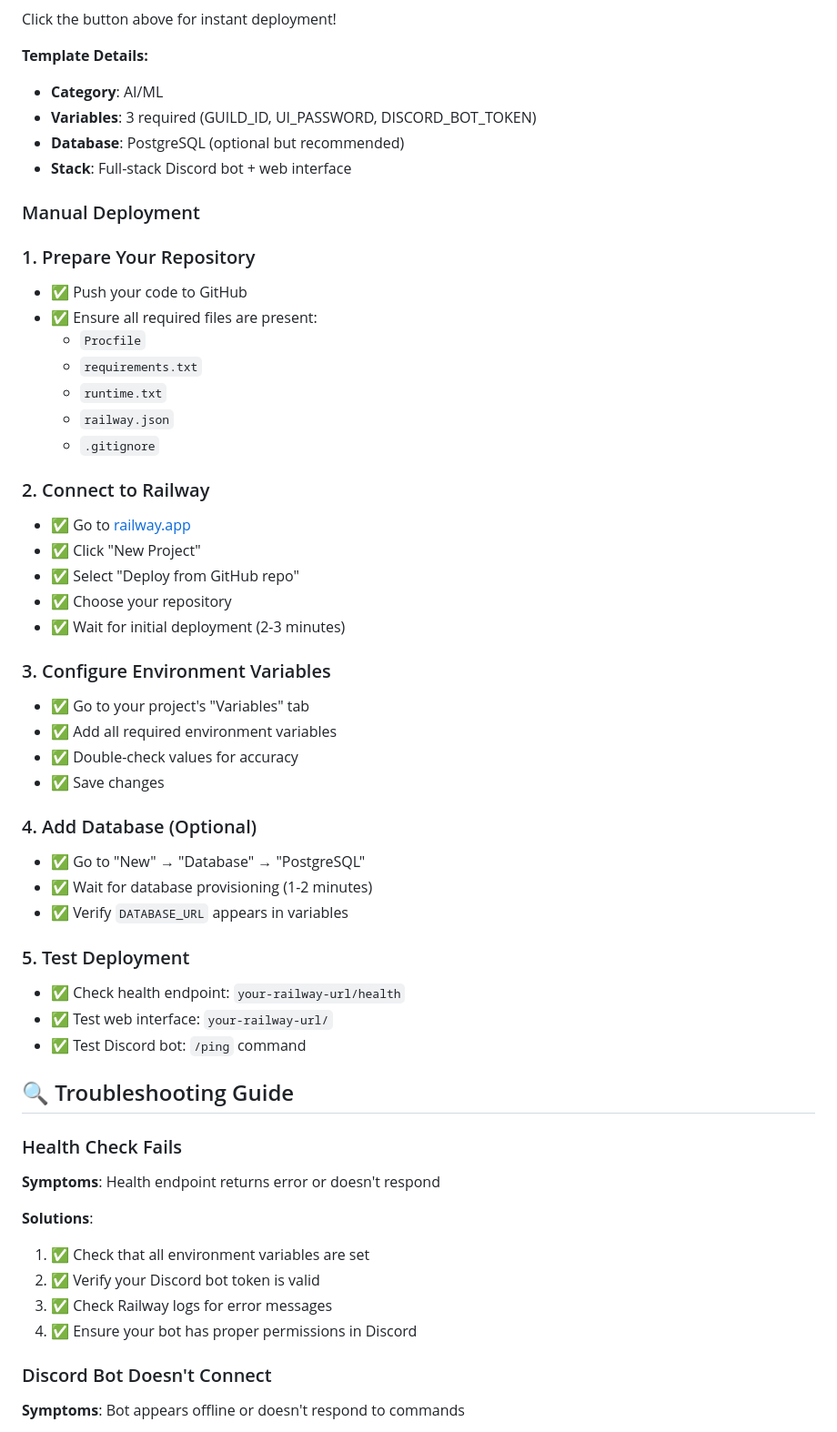
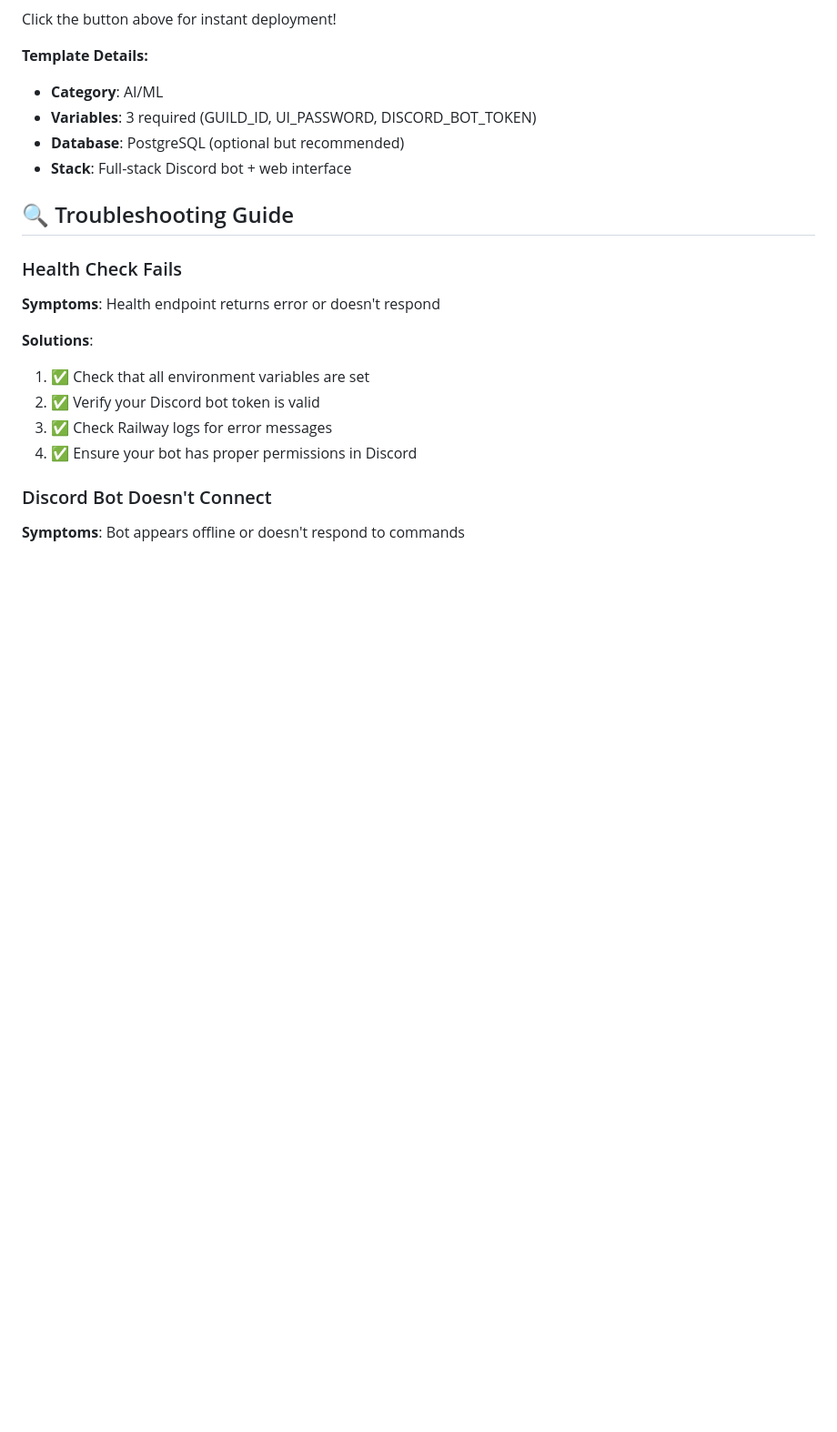
Before and after one commit to xynnpg/DiscordAI, a Markdown page: DEPLOYMENT_CHECKLIST.md, the part around the change. Shown: that part at 91% size. GitHub-like rendering; blank space fills up the shorter version.

```diff
--- a/DEPLOYMENT_CHECKLIST.md
+++ b/DEPLOYMENT_CHECKLIST.md
@@ -32,39 +32,7 @@ Click the button above for instant deployment!
 - **Database**: PostgreSQL (optional but recommended)
 - **Stack**: Full-stack Discord bot + web interface
 
-### Manual Deployment
 
-### 1. Prepare Your Repository
-- ✅ Push your code to GitHub
-- ✅ Ensure all required files are present:
-  - `Procfile`
-  - `requirements.txt`
-  - `runtime.txt`
-  - `railway.json`
-  - `.gitignore`
-
-### 2. Connect to Railway
-- ✅ Go to [railway.app](https://railway.app)
-- ✅ Click "New Project"
-- ✅ Select "Deploy from GitHub repo"
-- ✅ Choose your repository
-- ✅ Wait for initial deployment (2-3 minutes)
-
-### 3. Configure Environment Variables
-- ✅ Go to your project's "Variables" tab
-- ✅ Add all required environment variables
-- ✅ Double-check values for accuracy
-- ✅ Save changes
-
-### 4. Add Database (Optional)
-- ✅ Go to "New" → "Database" → "PostgreSQL"
-- ✅ Wait for database provisioning (1-2 minutes)
-- ✅ Verify `DATABASE_URL` appears in variables
-
-### 5. Test Deployment
-- ✅ Check health endpoint: `your-railway-url/health`
-- ✅ Test web interface: `your-railway-url/`
-- ✅ Test Discord bot: `/ping` command
 
 ## 🔍 Troubleshooting Guide
 
```
